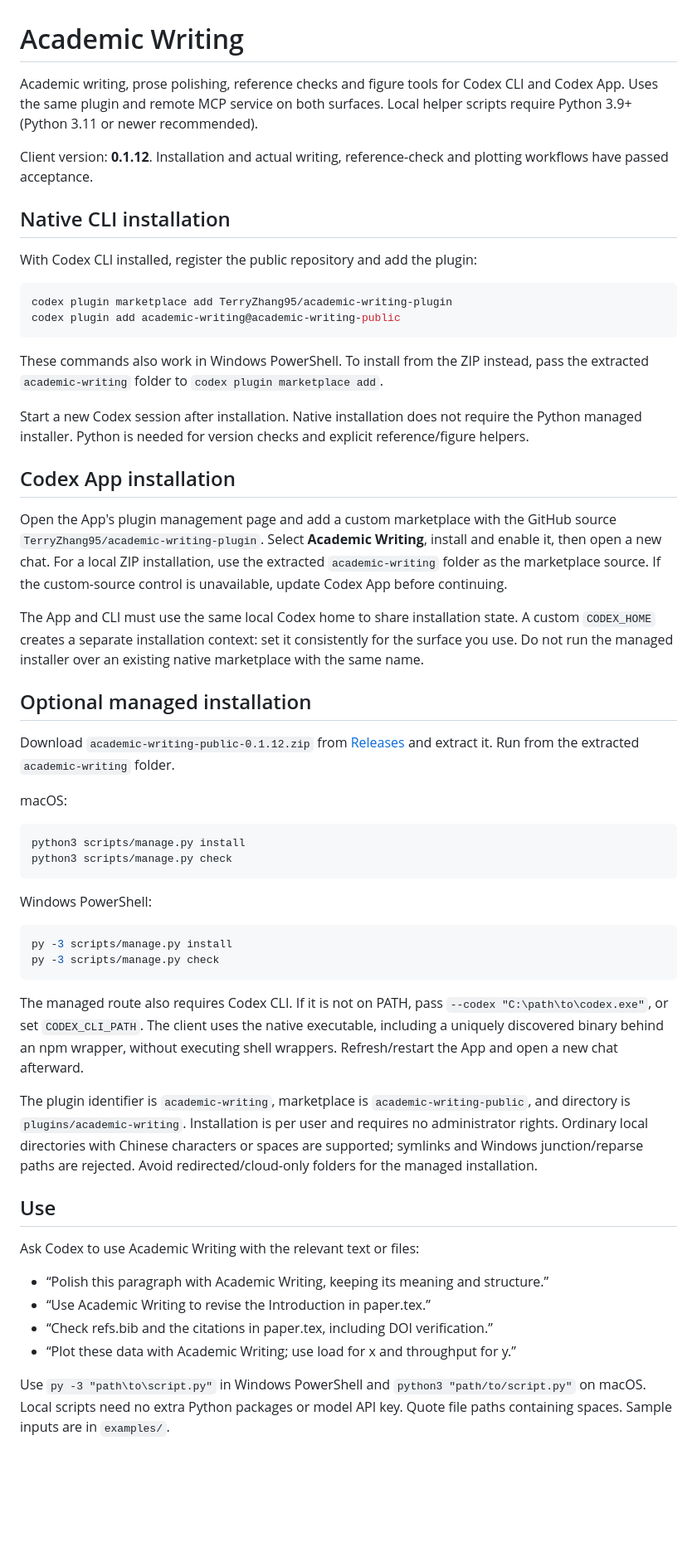
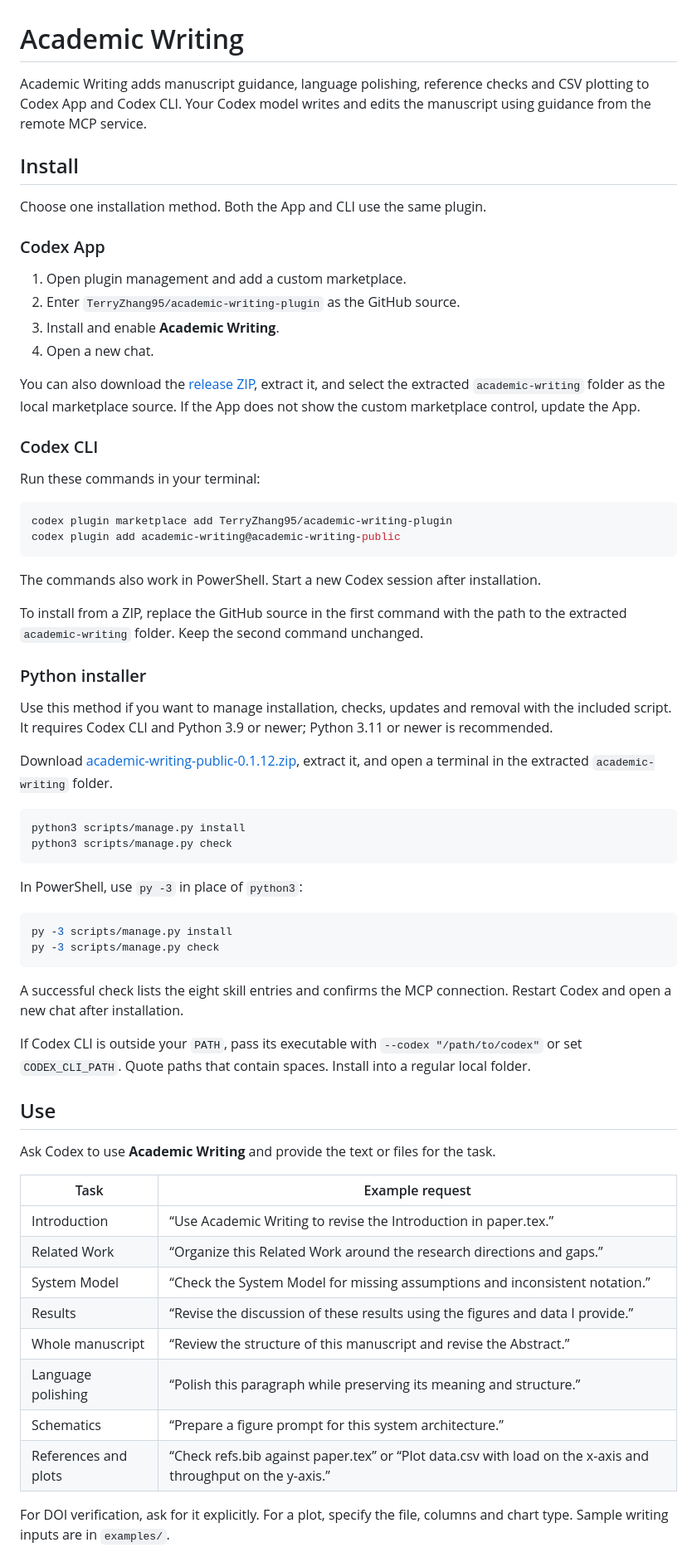
Before and after one commit to TerryZhang95/academic-writing-plugin, a Markdown page: README.md, the part around one of its changes. Shown at 83% size. Drawn GitHub-style; blank space fills up the shorter version.

Commit message:
Clarify installation, usage, updates and removal

````diff
--- a/README.md
+++ b/README.md
@@ -1,58 +1,69 @@
 # Academic Writing
 
-Academic writing, prose polishing, reference checks and figure tools for Codex CLI and Codex App. Uses the same plugin and remote MCP service on both surfaces. Local helper scripts require Python 3.9+ (Python 3.11 or newer recommended).
+Academic Writing adds manuscript guidance, language polishing, reference checks and CSV plotting to Codex App and Codex CLI. Your Codex model writes and edits the manuscript using guidance from the remote MCP service.
 
-Client version: **0.1.12**. Installation and actual writing, reference-check and plotting workflows have passed acceptance.
+## Install
 
-## Native CLI installation
+Choose one installation method. Both the App and CLI use the same plugin.
 
-With Codex CLI installed, register the public repository and add the plugin:
+### Codex App
+
+1. Open plugin management and add a custom marketplace.
+2. Enter `TerryZhang95/academic-writing-plugin` as the GitHub source.
+3. Install and enable **Academic Writing**.
+4. Open a new chat.
+
+You can also download the [release ZIP](https://github.com/TerryZhang95/academic-writing-plugin/releases/latest), extract it, and select the extracted `academic-writing` folder as the local marketplace source. If the App does not show the custom marketplace control, update the App.
+
+### Codex CLI
+
+Run these commands in your terminal:
 
 ```sh
 codex plugin marketplace add TerryZhang95/academic-writing-plugin
 codex plugin add academic-writing@academic-writing-public
 ```
 
-These commands also work in Windows PowerShell. To install from the ZIP instead, pass the extracted `academic-writing` folder to `codex plugin marketplace add`.
+The commands also work in PowerShell. Start a new Codex session after installation.
 
-Start a new Codex session after installation. Native installation does not require the Python managed installer. Python is needed for version checks and explicit reference/figure helpers.
+To install from a ZIP, replace the GitHub source in the first command with the path to the extracted `academic-writing` folder. Keep the second command unchanged.
 
-## Codex App installation
+### Python installer
 
-Open the App's plugin management page and add a custom marketplace with the GitHub source `TerryZhang95/academic-writing-plugin`. Select **Academic Writing**, install and enable it, then open a new chat. For a local ZIP installation, use the extracted `academic-writing` folder as the marketplace source. If the custom-source control is unavailable, update Codex App before continuing.
+Use this method if you want to manage installation, checks, updates and removal with the included script. It requires Codex CLI and Python 3.9 or newer; Python 3.11 or newer is recommended.
 
-The App and CLI must use the same local Codex home to share installation state. A custom `CODEX_HOME` creates a separate installation context: set it consistently for the surface you use. Do not run the managed installer over an existing native marketplace with the same name.
-
-## Optional managed installation
-
-Download `academic-writing-public-0.1.12.zip` from [Releases](https://github.com/TerryZhang95/academic-writing-plugin/releases/latest) and extract it. Run from the extracted `academic-writing` folder.
-
-macOS:
+Download [academic-writing-public-0.1.12.zip](https://github.com/TerryZhang95/academic-writing-plugin/releases/download/v0.1.12/academic-writing-public-0.1.12.zip), extract it, and open a terminal in the extracted `academic-writing` folder.
 
 ```sh
 python3 scripts/manage.py install
 python3 scripts/manage.py check
 ```
 
-Windows PowerShell:
+In PowerShell, use `py -3` in place of `python3`:
 
 ```powershell
 py -3 scripts/manage.py install
 py -3 scripts/manage.py check
 ```
 
-The managed route also requires Codex CLI. If it is not on PATH, pass `--codex "C:\path\to\codex.exe"`, or set `CODEX_CLI_PATH`. The client uses the native executable, including a uniquely discovered binary behind an npm wrapper, without executing shell wrappers. Refresh/restart the App and open a new chat afterward.
+A successful check lists the eight skill entries and confirms the MCP connection. Restart Codex and open a new chat after installation.
 
-The plugin identifier is `academic-writing`, marketplace is `academic-writing-public`, and directory is `plugins/academic-writing`. Installation is per user and requires no administrator rights. Ordinary local directories with Chinese characters or spaces are supported; symlinks and Windows junction/reparse paths are rejected. Avoid redirected/cloud-only folders for the managed installation.
+If Codex CLI is outside your `PATH`, pass its executable with `--codex "/path/to/codex"` or set `CODEX_CLI_PATH`. Quote paths that contain spaces. Install into a regular local folder.
 
 ## Use
 
-Ask Codex to use Academic Writing with the relevant text or files:
+Ask Codex to use **Academic Writing** and provide the text or files for the task.
 
-- “Polish this paragraph with Academic Writing, keeping its meaning and structure.”
-- “Use Academic Writing to revise the Introduction in paper.tex.”
-- “Check refs.bib and the citations in paper.tex, including DOI verification.”
-- “Plot these data with Academic Writing; use load for x and throughput for y.”
+| Task | Example request |
+| --- | --- |
+| Introduction | “Use Academic Writing to revise the Introduction in paper.tex.” |
+| Related Work | “Organize this Related Work around the research directions and gaps.” |
+| System Model | “Check the System Model for missing assumptions and inconsistent notation.” |
+| Results | “Revise the discussion of these results using the figures and data I provide.” |
+| Whole manuscript | “Review the structure of this manuscript and revise the Abstract.” |
+| Language polishing | “Polish this paragraph while preserving its meaning and structure.” |
+| Schematics | “Prepare a figure prompt for this system architecture.” |
+| References and plots | “Check refs.bib against paper.tex” or “Plot data.csv with load on the x-axis and throughput on the y-axis.” |
 
-Use `py -3 "path\to\script.py"` in Windows PowerShell and `python3 "path/to/script.py"` on macOS. Local scripts need no extra Python packages or model API key. Quote file paths containing spaces. Sample inputs are in `examples/`.
+For DOI verification, ask for it explicitly. For a plot, specify the file, columns and chart type. Sample writing inputs are in `examples/`.
 
````
Also changed, not shown: other parts of README.md (+52 -14 lines).
